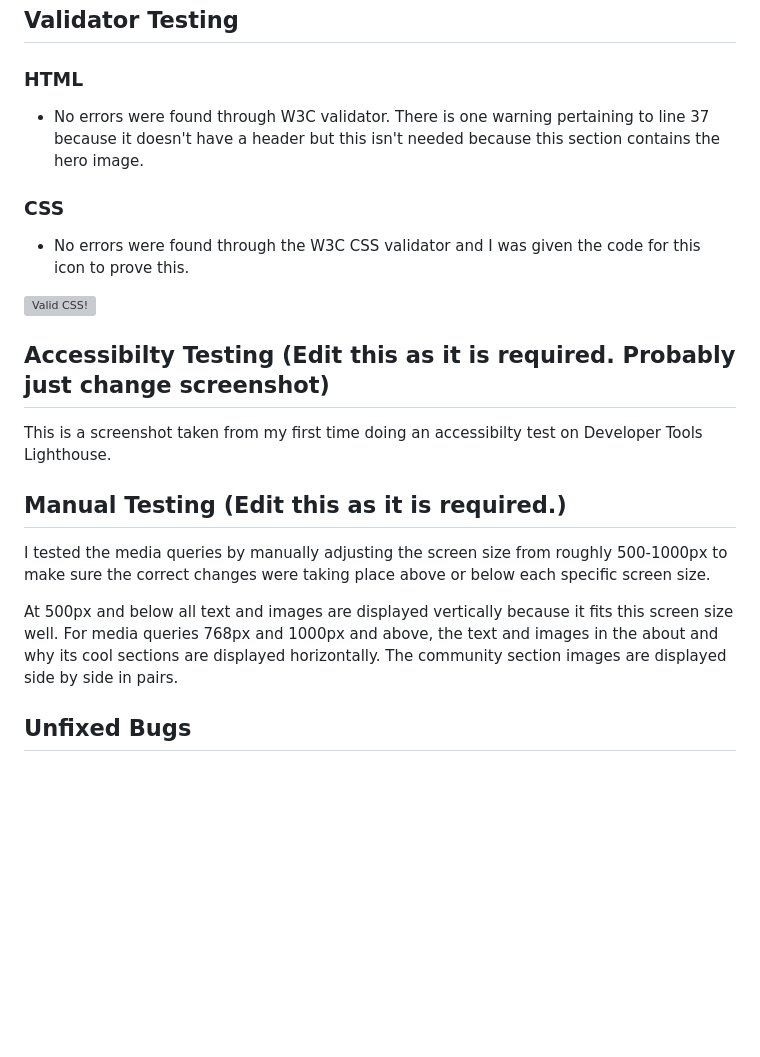
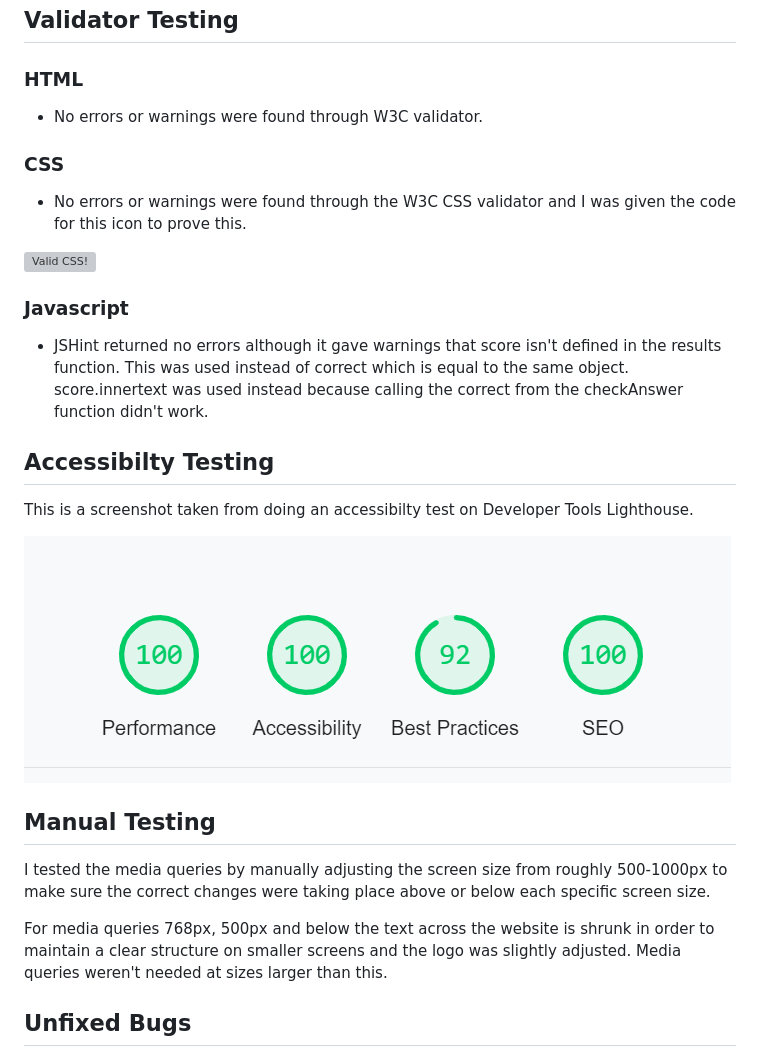
Before and after one commit to Code-Institute-Submissions/Keeganw3-Project-PP2_FebResub, a Markdown page: README.md, the part around the change printed below. Drawn GitHub-style; pictures changed too: assets/screenshots/accessibility-screenshot.png (added); blank space fills up the shorter version; grey boxes are pictures that could not be loaded.

Commit message:
ReadMe sections edited and finished

```diff
--- a/README.md
+++ b/README.md
@@ -34,9 +46,9 @@
 # Testing
 ## Validator Testing
 ### HTML
-* No errors were found through W3C validator. There is one warning pertaining to line 37 because it doesn't have a header but this isn't needed because this section contains the hero image.
+* No errors or warnings were found through W3C validator.
 ### CSS
-* No errors were found through the W3C CSS validator and I was given the code for this icon to prove this.
+* No errors or warnings were found through the W3C CSS validator and I was given the code for this icon to prove this.
 <p>
     <a href="http://jigsaw.w3.org/css-validator/check/referer">
         <img style="border:0;width:88px;height:31px"
@@ -45,15 +57,19 @@
     </a>
 </p>
 
-## Accessibilty Testing (Edit this as it is required. Probably just change screenshot)
-This is a screenshot taken from my first time doing an accessibilty test on Developer Tools Lighthouse.
+### Javascript
+* JSHint returned no errors although it gave warnings that score isn't defined in the results function. This was used instead of correct which is equal to the same object. score.innertext was used instead because calling the correct from the checkAnswer function didn't work.
+
+## Accessibilty Testing
+This is a screenshot taken from doing an accessibilty test on Developer Tools Lighthouse.
+
+![Screenshot](/assets/screenshots/accessibility-screenshot.png)
 
 
-## Manual Testing (Edit this as it is required.)
+## Manual Testing
 I tested the media queries by manually adjusting the screen size from roughly 500-1000px to make sure the correct changes were taking place above or below each specific screen size.
 
-At 500px and below all text and images are displayed vertically because it fits this screen size well.
-For media queries 768px and 1000px and above, the text and images in the about and why its cool sections are displayed horizontally. The community section images are displayed side by side in pairs.
+For media queries 768px, 500px and below the text across the website is shrunk in order to maintain a clear structure on smaller screens and the logo was slightly adjusted. Media queries weren't needed at sizes larger than this.
 
 ## Unfixed Bugs
 Questions display - The choices for each question after question 1 show up below the previous question which is off-putting. This wasn't fixed due to time and lack of resources. I tried for several hours across multiple days to get help from online tutorials, friends, mentors, Slack and student support tutors who unfortunately weren't able to give me enough help to fix this problem. The code javascript code was written 3 different times which can be seen by going through the commits and all of them ended up with problems I didn't have the knowledge to solve.
```
Also changed, not shown: other parts of README.md (+17 -5 lines), assets/screenshots/game-area-screenshot.png (added), assets/screenshots/header-screenshot.png (added), assets/screenshots/logo-screenshot.png (added), assets/screenshots/question-container-screenshot.png (added), assets/screenshots/score-board-screenshot.png (added).
